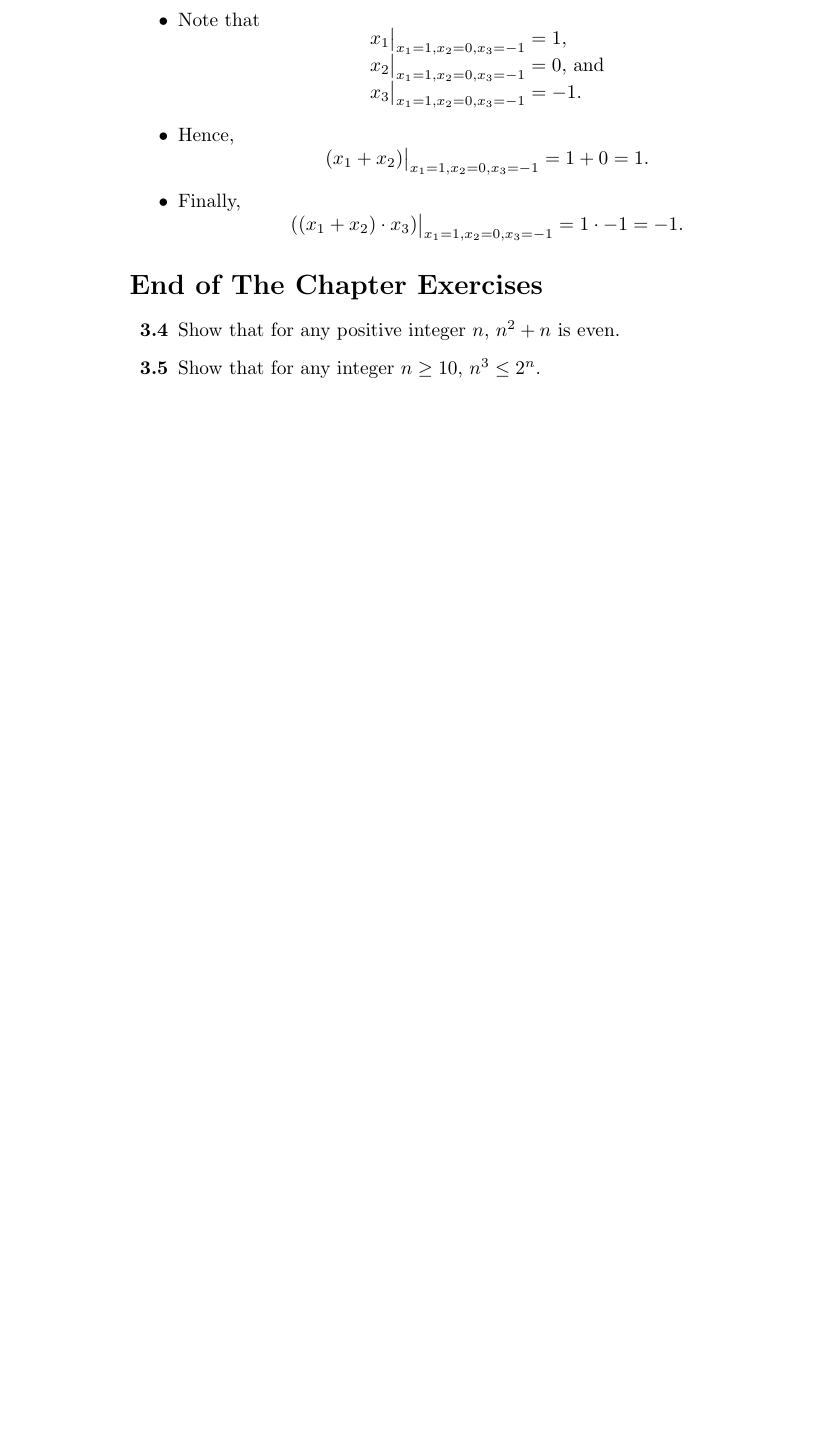
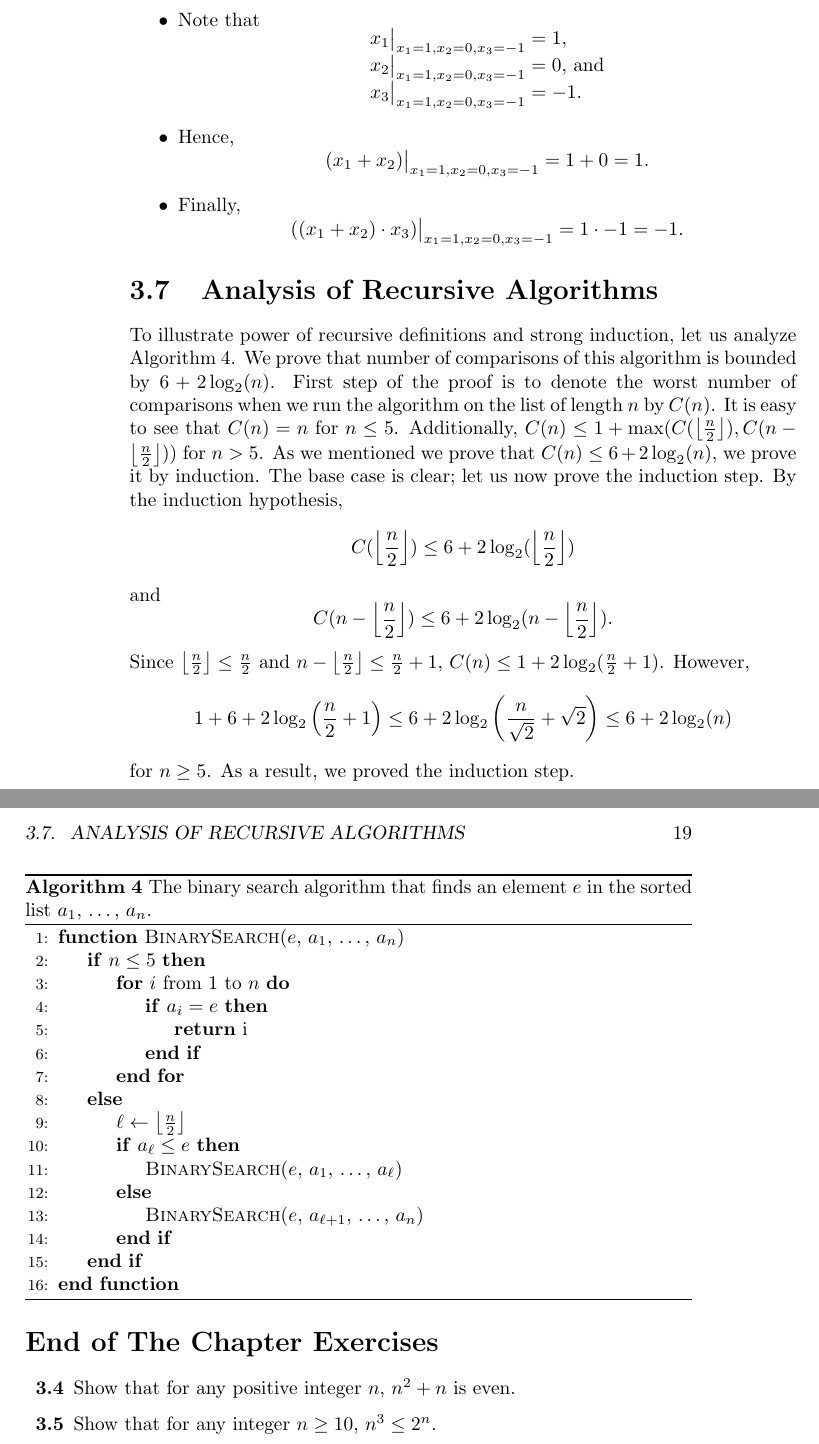
Before and after one commit to alexanderknop/I2DM, a LaTeX thesis (main.tex, which reads macroses/commands.tex, parts/part_1/chapter_3_proofs_by_induction.tex): part of page 26 of 27 before the commit and two parts of pages 26 and 27 of 27 after it, the two joined at a grey line, cut so that both start at the same text, the shorter picture padded with empty space. Compiled offline with pdfLaTeX.

Commit message:
Add a section about recursive akgorithms.

```diff
--- a/macroses/commands.tex
+++ b/macroses/commands.tex
@@ -4,3 +4,4 @@
 \newcommand{\Q}{\mathbb{Q}}
 \newcommand{\R}{\mathbb{R}}
 \newcommand{\C}{\mathbb{C}}
+\newcommand{\floor}[1]{\left\lfloor {#1} \right\rfloor}
--- a/parts/part_1/chapter_3_proofs_by_induction.tex
+++ b/parts/part_1/chapter_3_proofs_by_induction.tex
@@ -337,6 +337,56 @@ variables $x_1$, \dots, $x_n$. One may expect the value of this formula with $x_
     \]
 \end{itemize}
 
+\section{Analysis of Recursive Algorithms}
+To illustrate power of recursive definitions and strong induction, let us
+analyze Algorithm~\ref{algorithm:binary-search}.
+\begin{algorithm}
+  \begin{algorithmic}[1]
+    \Function{BinarySearch}{$e$, $a_1$, \dots, $a_n$}
+      \If{$n \le 5$}
+        \For{$i$ from $1$ to $n$}
+          \If{$a_i = e$}
+            \State\Return{i}
+          \EndIf
+        \EndFor
+      \Else
+        \State{$\ell \gets \floor{\frac{n}{2}}$}
+        \If{$a_\ell \le e$}
+          \State\Call{BinarySearch}{$e$, $a_1$, \dots, $a_\ell$}
+        \Else
+          \State\Call{BinarySearch}{$e$, $a_{\ell + 1}$, \dots, $a_n$}
+        \EndIf
+      \EndIf
+    \EndFunction
+  \end{algorithmic}
+  \caption{The binary search algorithm that finds an element $e$ in the sorted
+    list $a_1$, \dots, $a_n$.}
+  \label{algorithm:binary-search}
+\end{algorithm}
+We prove that number of comparisons of this algorithm is bounded by
+$6 + 2\log_2(n)$. First step of the proof is to denote the worst
+number of comparisons when we run the algorithm on the list of length $n$ by
+$C(n)$. It is easy to see that $C(n) = n$ for $n \le 5$. Additionally,
+$C(n) \le 1 + \max(C(\floor{\frac{n}{2}}), C(n - \floor{\frac{n}{2}}))$ for
+$n > 5$. As we mentioned we prove that $C(n) \le 6 + 2\log_2(n)$, we prove it
+by induction. The base case is clear; let us now prove the induction step.
+By the induction hypothesis,
+\[
+  C(\floor{\frac{n}{2}}) \le 6 + 2\log_2(\floor{\frac{n}{2}})
+\]
+and
+\[
+  C(n - \floor{\frac{n}{2}}) \le 6 + 2\log_2(n - \floor{\frac{n}{2}}).
+\]
+Since $\floor{\frac{n}{2}} \le \frac{n}{2}$ and $n - \floor{\frac{n}{2}} \le
+\frac{n}{2} + 1$, $C(n) \le 1 + 2\log_2(\frac{n}{2} + 1)$.
+However,
+\[
+  1 + 6 + 2\log_2\left(\frac{n}{2} + 1\right) \le
+  6 + 2\log_2\left(\frac{n}{\sqrt{2}} + \sqrt{2}\right) \le 6 + 2 \log_2(n)
+\]
+for $n \ge 5$. As a result, we proved the induction step.
+
 \section*{End of The Chapter Exercises}
 \begin{exercises}
   \exerciseitem Show that for any positive integer $n$, $n^2 + n$ is even.
```
Also changed, not shown: parts/part_1/chapter_1_proofs.tex (+1 -1 lines), I2DM.pdf, parts/part_1/chapter_3_proofs_by_induction.tex (4 more changed lines).
